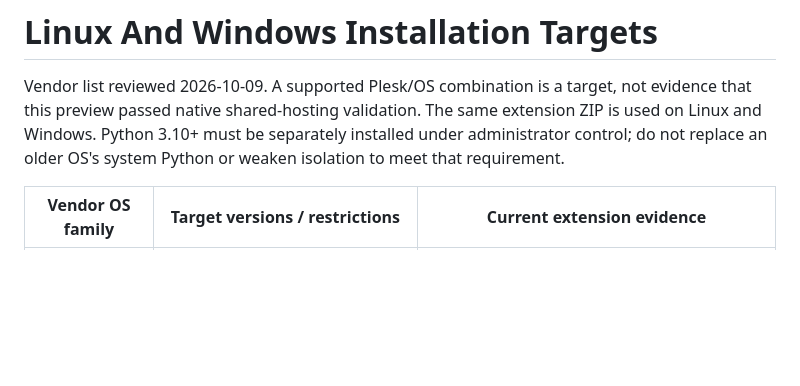
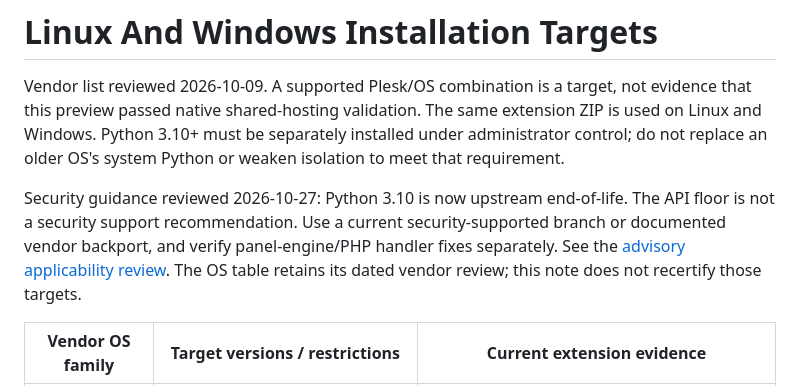
Before and after one commit to Help4Network/help4-disk-usage-plesk, a Markdown page: docs/platform-support.md, the part around the change. GitHub-like rendering; blank space fills up the shorter version.

```diff
--- a/docs/platform-support.md
+++ b/docs/platform-support.md
@@ -1,6 +1,8 @@
 # Linux And Windows Installation Targets
 
 Vendor list reviewed 2026-10-09. A supported Plesk/OS combination is a target, not evidence that this preview passed native shared-hosting validation. The same extension ZIP is used on Linux and Windows. Python 3.10+ must be separately installed under administrator control; do not replace an older OS's system Python or weaken isolation to meet that requirement.
+
+Security guidance reviewed 2026-10-27: Python 3.10 is now upstream end-of-life. The API floor is not a security support recommendation. Use a current security-supported branch or documented vendor backport, and verify panel-engine/PHP handler fixes separately. See the [advisory applicability review](security-advisories.md). The OS table retains its dated vendor review; this note does not recertify those targets.
 
 | Vendor OS family | Target versions / restrictions | Current extension evidence |
 | --- | --- | --- |
```
Also changed, not shown: README.md (+1 -1 lines), docs/security-advisories.md (added, +27 -0 lines).
